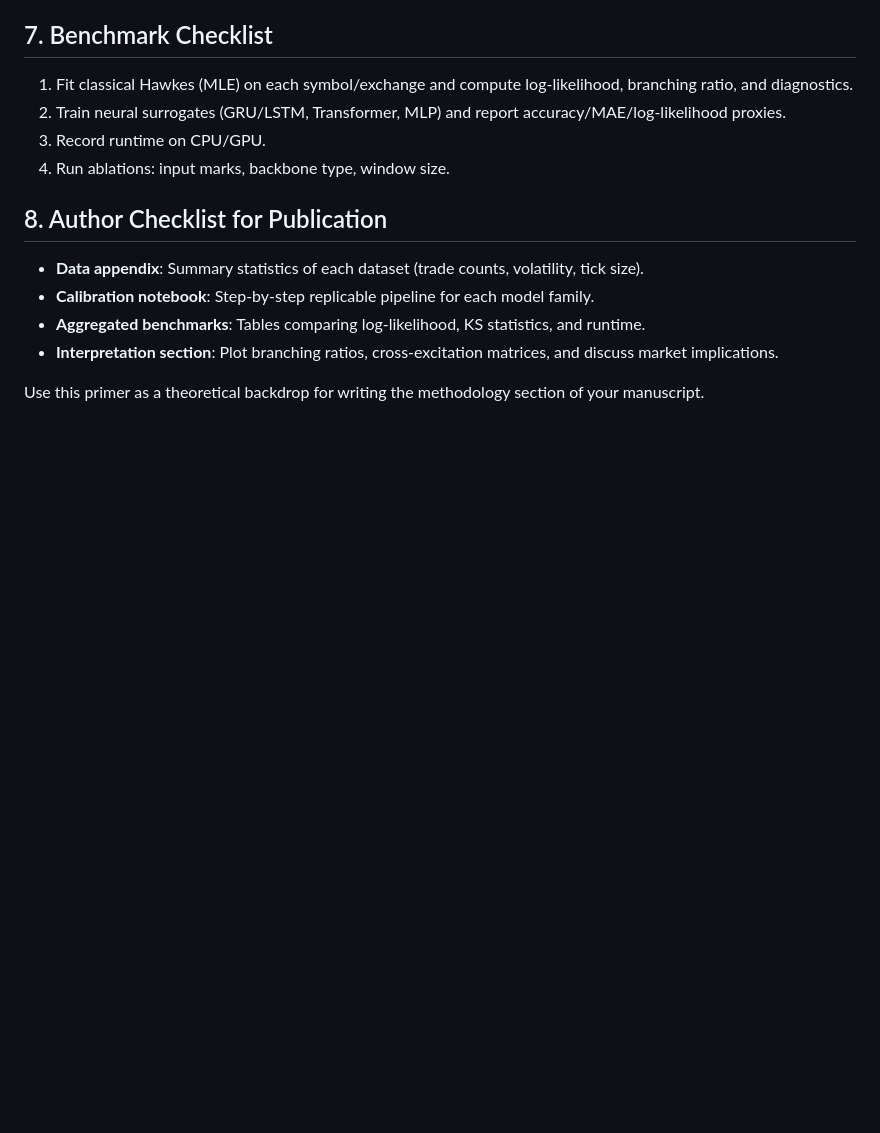
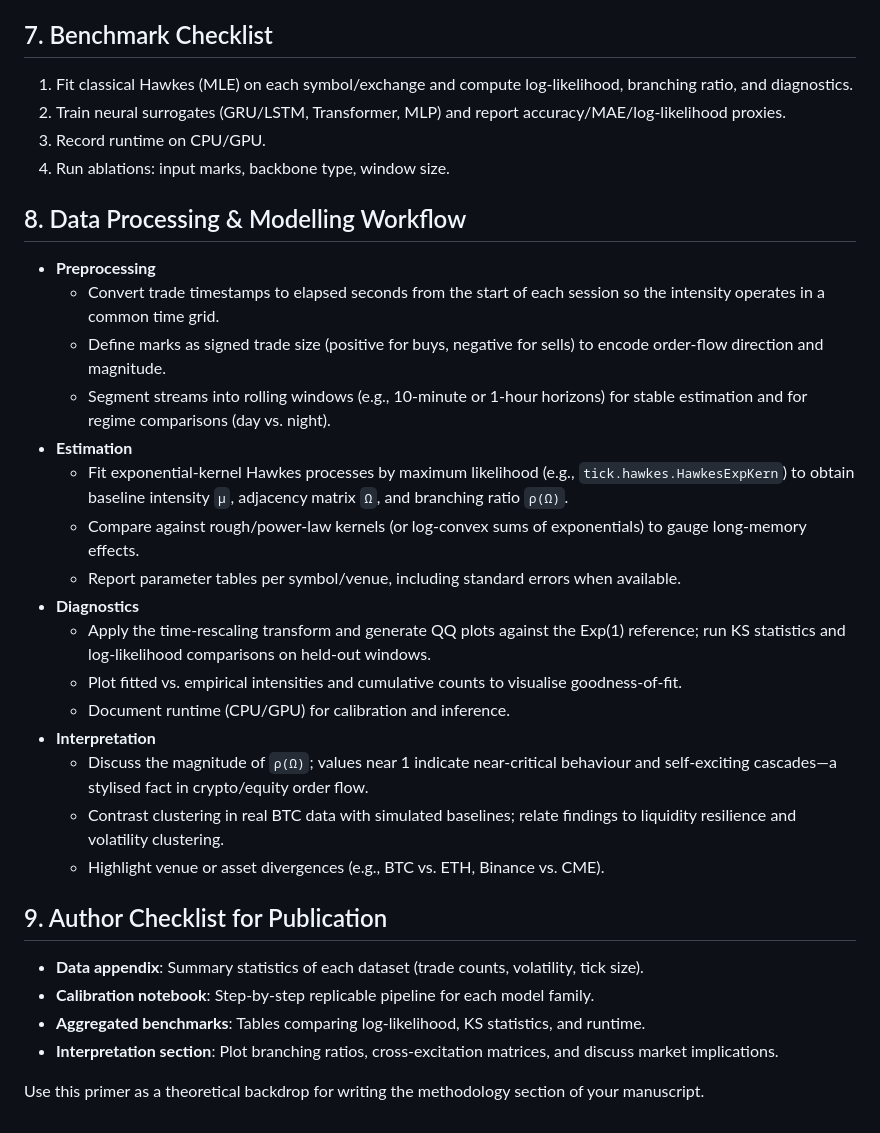
Before and after one commit to s24elkar/High-frequency-trading-simulator, a Markdown page: docs/research_primer.md, the part around the change. Drawn GitHub-style; blank space fills up the shorter version.

Commit message:
Document preprocessing and diagnostics workflow

```diff
--- a/docs/research_primer.md
+++ b/docs/research_primer.md
@@ -53,7 +53,25 @@ For exponential kernels \(\phi(u) = \alpha e^{-\beta u}\), \(\eta = \alpha / \be
 3. Record runtime on CPU/GPU.
 4. Run ablations: input marks, backbone type, window size.
 
-## 8. Author Checklist for Publication
+## 8. Data Processing & Modelling Workflow
+- **Preprocessing**
+  - Convert trade timestamps to elapsed seconds from the start of each session so the intensity operates in a common time grid.
+  - Define marks as signed trade size (positive for buys, negative for sells) to encode order-flow direction and magnitude.
+  - Segment streams into rolling windows (e.g., 10-minute or 1-hour horizons) for stable estimation and for regime comparisons (day vs. night).
+- **Estimation**
+  - Fit exponential-kernel Hawkes processes by maximum likelihood (e.g., `tick.hawkes.HawkesExpKern`) to obtain baseline intensity `μ`, adjacency matrix `Ω`, and branching ratio `ρ(Ω)`.
+  - Compare against rough/power-law kernels (or log-convex sums of exponentials) to gauge long-memory effects.
+  - Report parameter tables per symbol/venue, including standard errors when available.
+- **Diagnostics**
+  - Apply the time-rescaling transform and generate QQ plots against the Exp(1) reference; run KS statistics and log-likelihood comparisons on held-out windows.
+  - Plot fitted vs. empirical intensities and cumulative counts to visualise goodness-of-fit.
+  - Document runtime (CPU/GPU) for calibration and inference.
+- **Interpretation**
+  - Discuss the magnitude of `ρ(Ω)`; values near 1 indicate near-critical behaviour and self-exciting cascades—a stylised fact in crypto/equity order flow.
+  - Contrast clustering in real BTC data with simulated baselines; relate findings to liquidity resilience and volatility clustering.
+  - Highlight venue or asset divergences (e.g., BTC vs. ETH, Binance vs. CME).
+
+## 9. Author Checklist for Publication
 - **Data appendix**: Summary statistics of each dataset (trade counts, volatility, tick size).
 - **Calibration notebook**: Step-by-step replicable pipeline for each model family.
 - **Aggregated benchmarks**: Tables comparing log-likelihood, KS statistics, and runtime.
```
